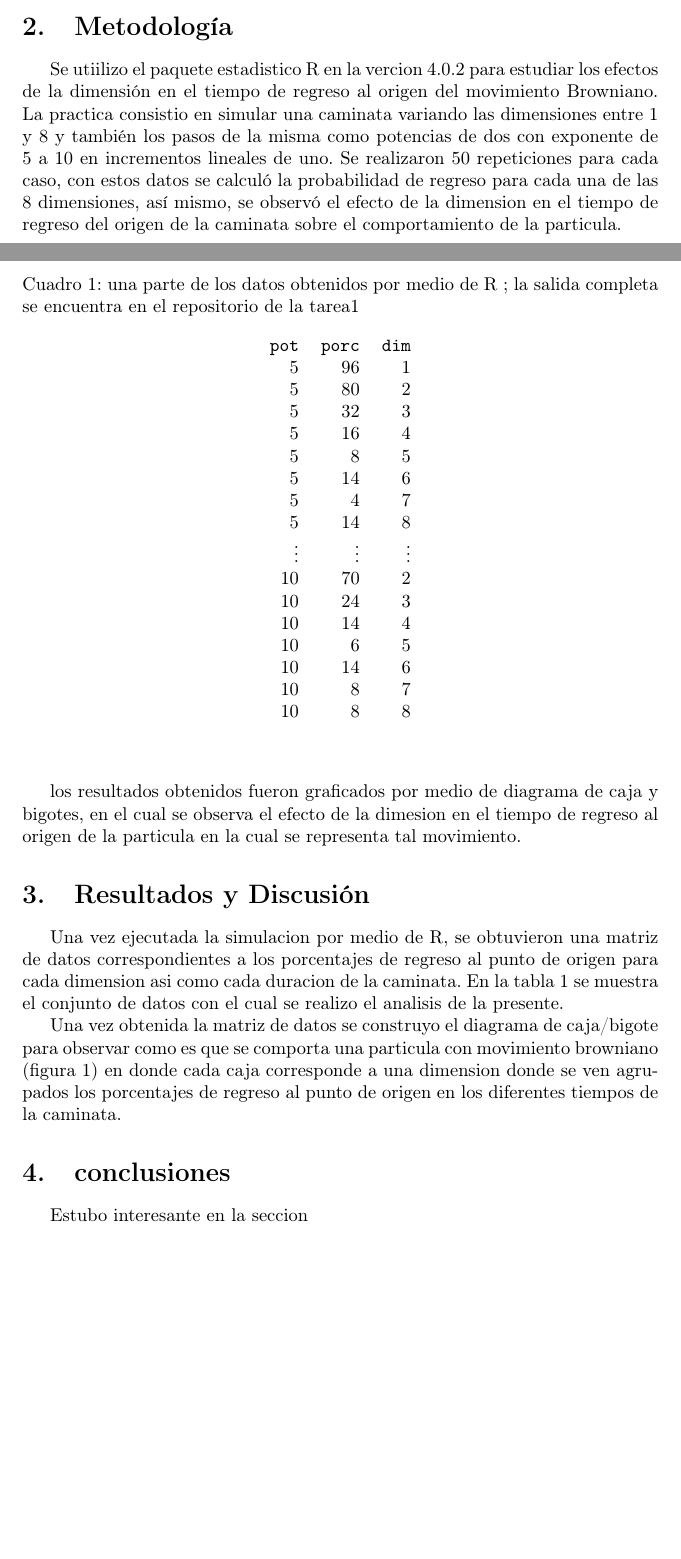
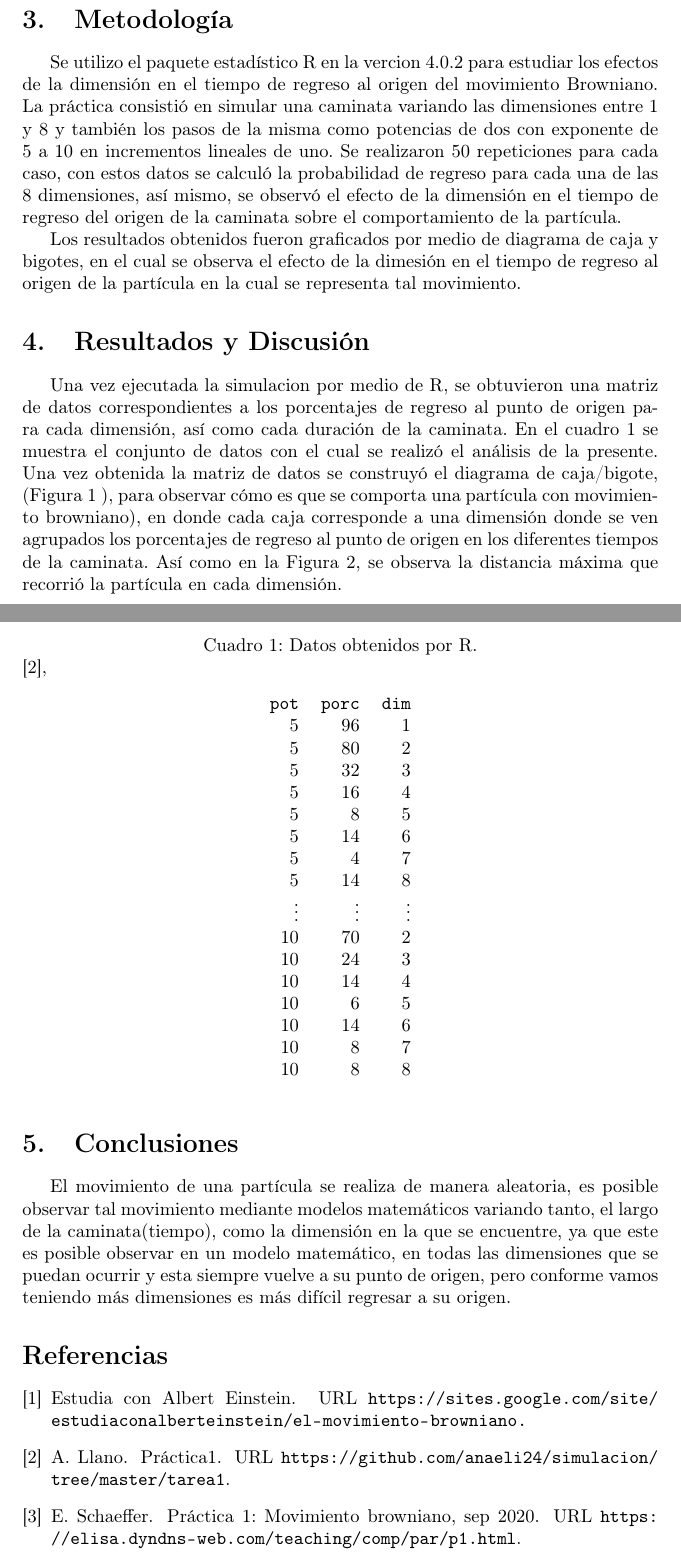
Before and after one commit to anaeli24/simulacion, a LaTeX problem sheet (tarea1/reporte1.tex): two parts of pages 1 and 2 of 4 before the commit and two parts of pages 2 and 4 of 4 after it, joined at a grey line, cut so that both start at the same text, the shorter picture padded with empty space. Compiled offline with pdfLaTeX.

Commit message:
correciones de tarea

```diff
--- a/tarea1/reporte1.tex
+++ b/tarea1/reporte1.tex
@@ -28,20 +29,23 @@ observar  los efectos de la dimensi\'on en el tiempo de regreso al origen del mo
 \section{Metodolog\'ia}\label{met}
 
-Se utiilizo el paquete estadistico R en la vercion 4.0.2 para estudiar los efectos de la dimensi\'on en el tiempo de regreso al origen del movimiento Browniano.
-La practica consistio en simular una caminata variando las dimensiones entre 1 y 8 y tambi\'en los pasos de la misma como potencias de dos con exponente de 5 a 10 en incrementos lineales de uno.  Se realizaron 50 repeticiones para cada caso, con estos datos se
-calcul\'o la probabilidad de regreso para cada una de las 8 dimensiones, as\'i mismo, se observ\'o el efecto de la dimension en el tiempo de regreso del origen de la caminata sobre el comportamiento de la particula.
+Se utilizo el paquete estad\'istico R en la vercion 4.0.2 para estudiar los efectos de la dimensi\'on en el tiempo de regreso al origen del movimiento Browniano.
+La pr\'actica consisti\'o en simular una caminata variando las dimensiones entre 1 y 8 y tambi\'en los pasos de la misma como potencias de dos con exponente de 5 a 10 en incrementos lineales de uno.  Se realizaron 50 repeticiones para cada caso, con estos datos se
+calcul\'o la probabilidad de regreso para cada una de las 8 dimensiones, as\'i mismo, se observ\'o el efecto de la dimensi\'on en el tiempo de regreso del origen de la caminata sobre el comportamiento de la part\'icula.
 
-los resultados obtenidos fueron graficados por medio de diagrama de caja y bigotes, en el cual se observa el efecto de la dimesion en el tiempo de regreso al origen de la particula en la cual se representa tal movimiento.
+Los resultados obtenidos fueron graficados por medio de diagrama de caja y bigotes, en el cual se observa el efecto de la dimesi\'on en el tiempo de regreso al origen de la part\'icula en la cual se representa tal movimiento.
 
 \section{Resultados y Discusi\'on}\label{res}
 
-Una vez ejecutada la simulacion por medio de R, se obtuvieron una matriz de datos correspondientes a los porcentajes de regreso al punto de origen para cada dimension asi como cada duracion de la caminata. En la tabla \ref{t1} se muestra el conjunto de datos con el cual se realizo el analisis de la presente.
+Una vez ejecutada la simulacion por medio de R, se obtuvieron una matriz de datos correspondientes a los porcentajes de regreso al punto de origen para cada dimensi\'on, as\'i como cada duraci\'on de la caminata. En el cuadro \ref{t1} se muestra el conjunto de datos con el cual se realiz\'o el an\'alisis de la presente.
+Una vez obtenida la matriz de datos se construy\'o el diagrama de caja/bigote, (Figura \ref{f1} ), para observar c\'omo es que se comporta una part\'icula con movimiento browniano), en donde cada caja corresponde a una dimensi\'on donde se ven agrupados los porcentajes de regreso al punto de origen en los diferentes tiempos de la caminata.
+As\'i como en la Figura \ref{f2}, se observa la distancia m\'axima que recorri\'o la part\'icula en cada dimensi\'on.
 
 \begin{table}
-\caption{una parte de los datos obtenidos por medio de R ; la salida completa se encuentra en el repositorio de la tarea1}
-\label{t1}
-\begin{center}
-\begin{tabular}{rrr}
+ \caption{Datos obtenidos por R.}
+  \cite{tarea1},
+ \label{t1}
+ \begin{center}
+ \begin{tabular}{rrr}
 \texttt{pot} & \texttt{porc} & \texttt{dim} \\
 5  &  96  &  1 \\
 5  &  80  &  2 \\
@@ -63,7 +67,6 @@ $\vdots$ &   $\vdots$ &   $\vdots$ \\
 \end{center}
 \end{table}
 
-Una vez obtenida la matriz de datos se construyo el diagrama de caja/bigote para observar como es que se comporta una particula con movimiento browniano (figura \ref{fig:pr1sim.png}) en donde cada caja corresponde a una dimension donde se ven agrupados los porcentajes de regreso al punto de origen en los diferentes tiempos de la caminata.
 
 \begin{figure}
   \begin{center}
@@ -73 +72,0 @@ Una vez obtenida la matriz de datos se construyo el diagrama de caja/bigote para
-  \label{fig:pr1sim.png}
@@ -74,6 +83,7 @@ Una vez obtenida la matriz de datos se construyo el diagrama de caja/bigote para
 \end{figure}
 
-\section{conclusiones}\label{con}
+\newpage
+\section{Conclusiones}\label{con}
 
-Estubo interesante  en la seccion
+El movimiento de una part\'icula se realiza de manera aleatoria, es posible observar tal movimiento mediante modelos matem\'aticos variando tanto, el largo de la caminata(tiempo), como la dimensi\'on en la que se encuentre, ya que este es posible observar en un modelo matem\'atico, en todas las dimensiones que se puedan ocurrir y esta siempre vuelve a su punto de origen, pero conforme vamos teniendo m\'as dimensiones es m\'as dif\'icil regresar a su origen.
 
```
Also changed, not shown: tarea1/biblio.bib (+4 -6 lines), tarea1/reporte1.pdf, tarea1/reporte1.tex (29 more changed lines).
